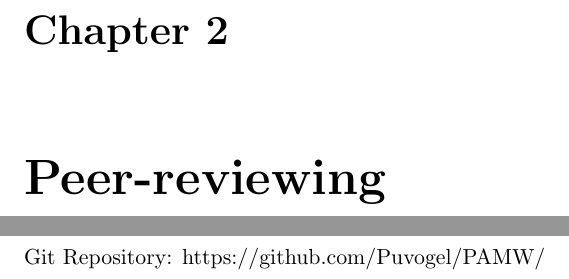
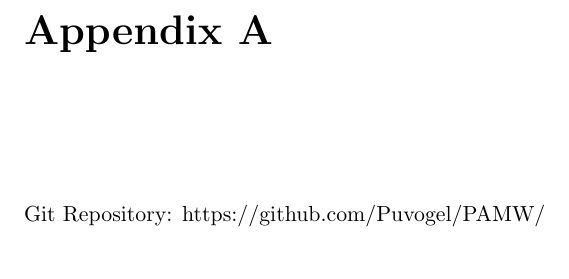
Before and after one commit to Puvogel/PAMN, a LaTeX document (Excercises/Task 4/PAMN_4.tex, which reads Excercises/Task 4/chapter1.tex): two parts of pages 9 and 11 of 11 before the commit and part of page 9 of 9 after it, the two joined at a grey line, cut at the place of the change. Compiled offline with pdfLaTeX.

Commit message:
Fix Apendix in Task 4

```diff
--- a/Excercises/Task 4/chapter1.tex
+++ b/Excercises/Task 4/chapter1.tex
@@ -113,6 +113,3 @@
 		\item \textbf{Consult External Sources:} During a hackathon, time is limited, and external sources may not be practical, but simple MVP examples can be found to guide development.
 	\end{itemize}
 \end{itemize}
-
-
-\chapter{Peer-reviewing}
```
Also changed, not shown: Excercises/Task 4/appendix.tex (+1 -1 lines), Excercises/Task 4/PAMN_4.pdf.
